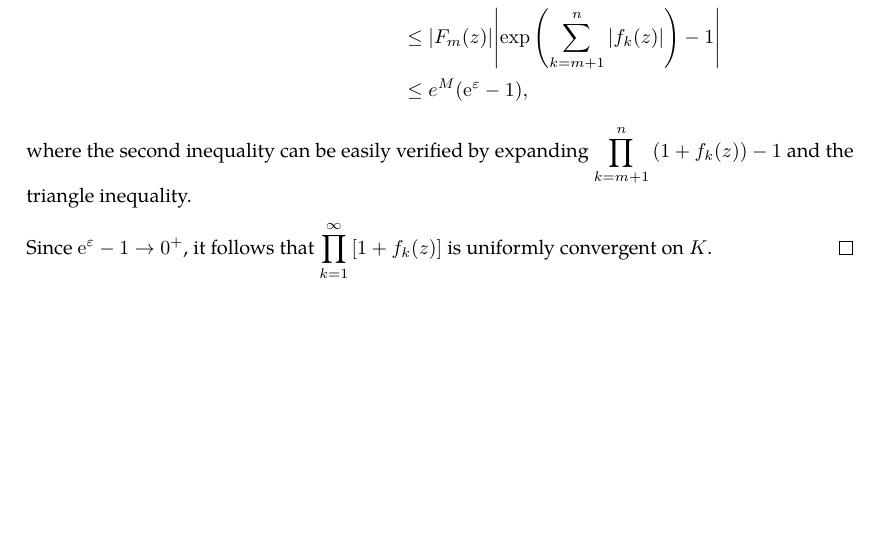
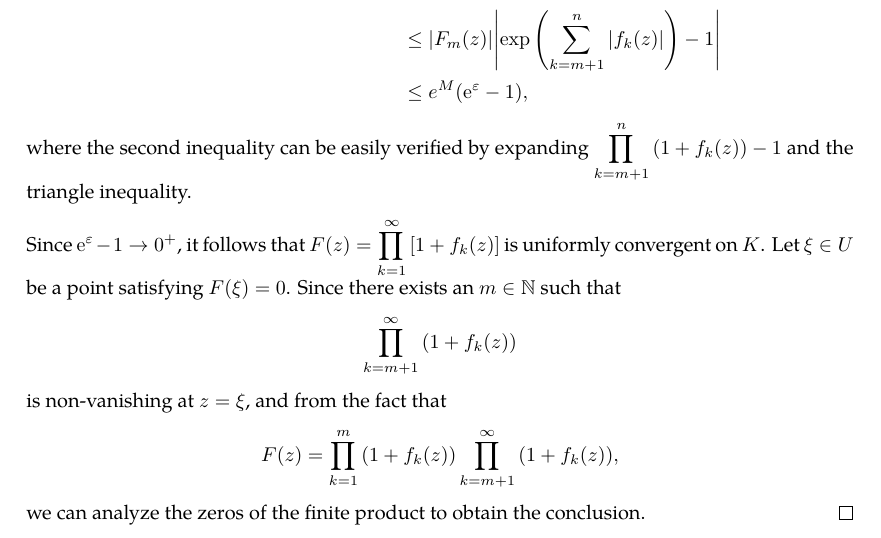
Before and after one commit to slipperking/complex-analysis-latex, a LaTeX document (main.tex): part of page 88 of 121, cut so that both start at the same text, the shorter picture padded with empty space. Compiled offline with pdfLaTeX.

Commit message:
overleaf_to_git (Tue Jul 22 01:01:45 2025 -0700): update main.tex from r18142 to r18145

```diff
--- a/main.tex
+++ b/main.tex
@@ -2277,7 +2277,7 @@ We also have:
     \end{align*}
     where the second inequality can be easily verified by expanding \(\prod_{k=m+1}^n\qty(1+{f_k(z)})-1\) and the triangle inequality.
 
-    Since \(\ee^{\varepsilon}-1\to 0^+\), it follows that \(\prod_{k=1}^\infty \qty[1+f_k(z)]\) is uniformly convergent on \(K\).
+    Since \(\ee^{\varepsilon}-1\to 0^+\), it follows that \(F(z)=\prod_{k=1}^\infty \qty[1+f_k(z)]\) is uniformly convergent on \(K\). Let \(\xi\in U\) be a point satisfying \(F(\xi)=0\). Since there exists an \(m\in\mathbb{N}\) such that \[\prod_{k=m+1}^\infty \qty(1+f_k(z))\] is non-vanishing at \(z=\xi\), and from the fact that \[F(z)=\prod_{k=1}^m  \qty(1+f_k(z))\prod_{k=m+1}^\infty \qty(1+f_k(z)),\] we can analyze the zeros of the finite product to obtain the conclusion.
 \end{proof}
 We will now study the construction of an entire function \(f(z)\) via its zeros. We have the following cases:
 \begin{enumerate}
```
